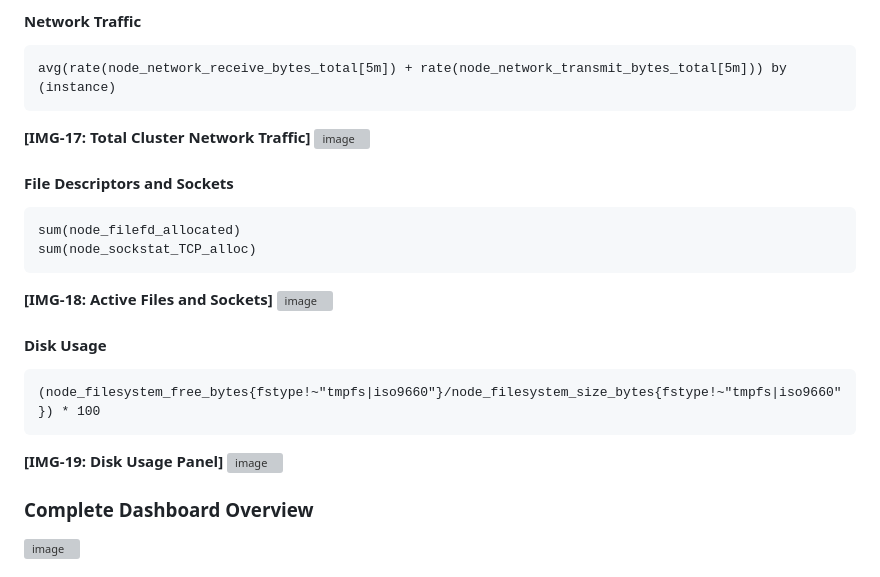
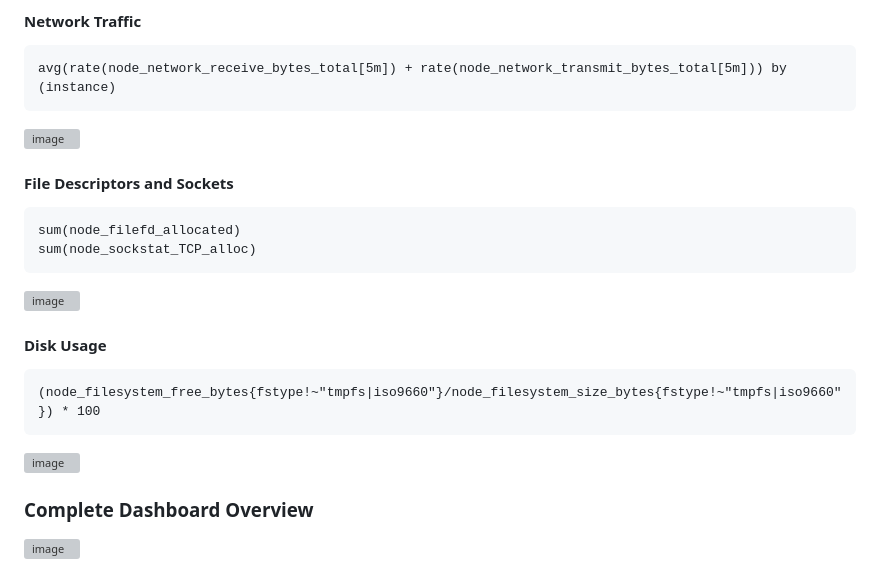
Before and after one commit to DatThoDai/MicroServices-Monitoring-Swarm, a Markdown page: docs/05-monitoring-stack.md, the part around the change. GitHub-like rendering; grey boxes are pictures that could not be loaded.

````diff
--- a/docs/05-monitoring-stack.md
+++ b/docs/05-monitoring-stack.md
@@ -286,7 +286,6 @@ avg(node_memory_MemAvailable_bytes / node_memory_MemTotal_bytes) * 100
 avg(rate(node_network_receive_bytes_total[5m]) + rate(node_network_transmit_bytes_total[5m])) by (instance)
 ```
 
-**[IMG-17: Total Cluster Network Traffic]**
 <img width="1125" height="604" alt="image" src="https://github.com/user-attachments/assets/e8ebab07-e23b-4eaa-a40f-2c9aa4b3b516" />
 
 #### File Descriptors and Sockets
@@ -295,15 +294,12 @@ sum(node_filefd_allocated)
 sum(node_sockstat_TCP_alloc)
 ```
 
-**[IMG-18: Active Files and Sockets]**
 <img width="1125" height="613" alt="image" src="https://github.com/user-attachments/assets/ea9b43dc-5210-4cb0-98bb-292ec9781f26" />
 
 #### Disk Usage
 ```promql
 (node_filesystem_free_bytes{fstype!~"tmpfs|iso9660"}/node_filesystem_size_bytes{fstype!~"tmpfs|iso9660"}) * 100
 ```
-
-**[IMG-19: Disk Usage Panel]**
 <img width="1125" height="610" alt="image" src="https://github.com/user-attachments/assets/e500b31e-2d59-4bea-a1eb-559b3991f8b3" />
 
 ### Complete Dashboard Overview
````
